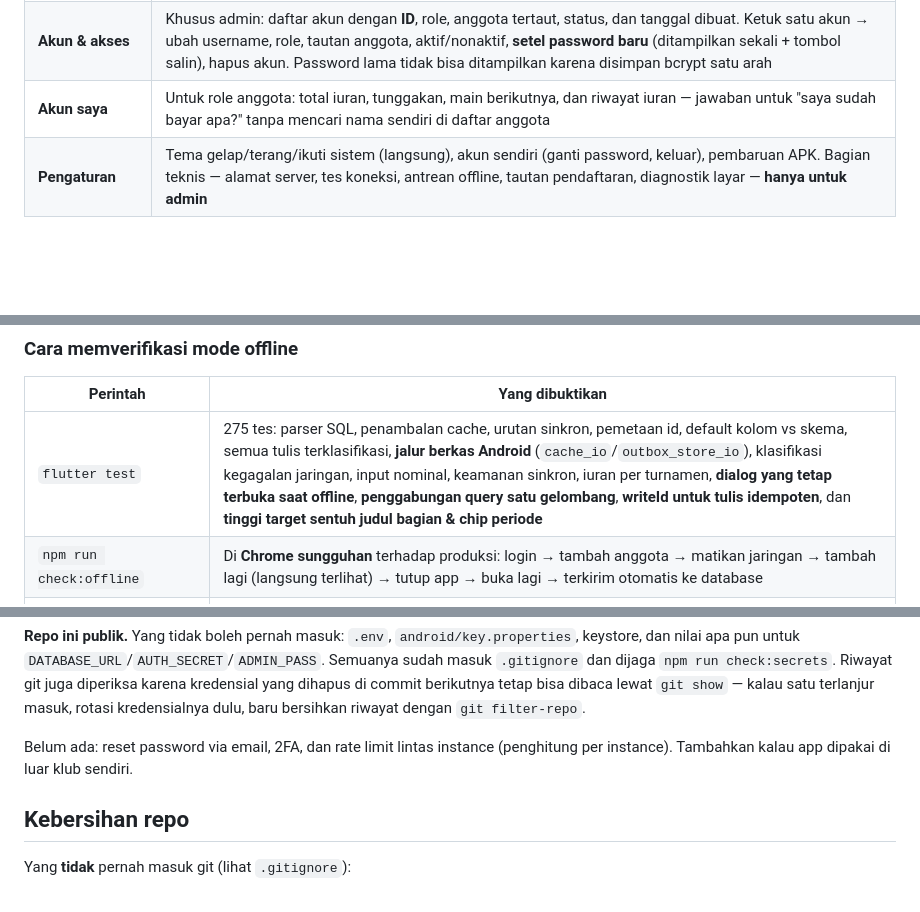
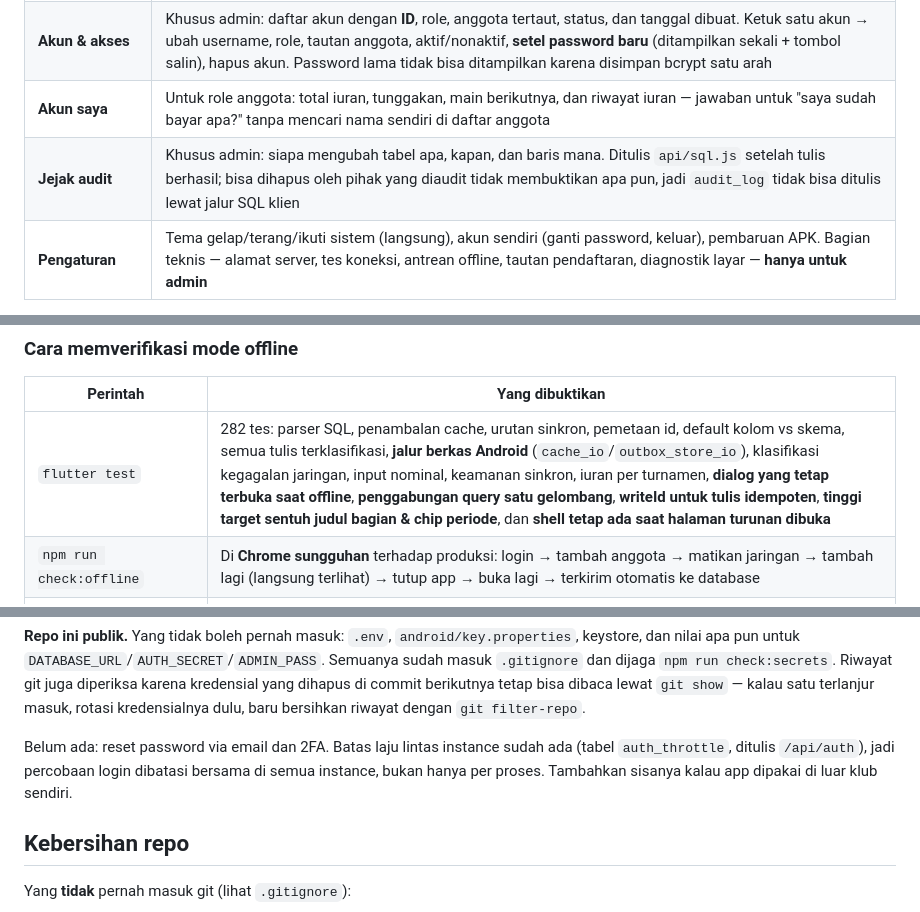
Before and after one commit to begolo12/minisoccer-club, a Markdown page: README.md, 3 parts joined by grey strips. Drawn GitHub-style; blank space fills up the shorter version.

```diff
--- a/README.md
+++ b/README.md
@@ -60,6 +60,7 @@ Screenshot lain (30 layar, termasuk lebar 320px dan mode terang) ada di
 | **Statistik** | Main/menang/seri/kalah, gol per laga, selisih gol, pencetak gol + umpan gol (5 teratas, sisanya bisa dibuka), klasemen tim |
 | **Akun & akses** | Khusus admin: daftar akun dengan **ID**, role, anggota tertaut, status, dan tanggal dibuat. Ketuk satu akun → ubah username, role, tautan anggota, aktif/nonaktif, **setel password baru** (ditampilkan sekali + tombol salin), hapus akun. Password lama tidak bisa ditampilkan karena disimpan bcrypt satu arah |
 | **Akun saya** | Untuk role anggota: total iuran, tunggakan, main berikutnya, dan riwayat iuran — jawaban untuk "saya sudah bayar apa?" tanpa mencari nama sendiri di daftar anggota |
+| **Jejak audit** | Khusus admin: siapa mengubah tabel apa, kapan, dan baris mana. Ditulis `api/sql.js` setelah tulis berhasil; bisa dihapus oleh pihak yang diaudit tidak membuktikan apa pun, jadi `audit_log` tidak bisa ditulis lewat jalur SQL klien |
 | **Pengaturan** | Tema gelap/terang/ikuti sistem (langsung), akun sendiri (ganti password, keluar), pembaruan APK. Bagian teknis — alamat server, tes koneksi, antrean offline, tautan pendaftaran, diagnostik layar — **hanya untuk admin** |
 
 Poin klasemen hanya dihitung dari laga berstatus selesai; skor laga yang
@@ -163,7 +164,7 @@ di web).
 
 | Perintah | Yang dibuktikan |
 |---|---|
-| `flutter test` | 275 tes: parser SQL, penambalan cache, urutan sinkron, pemetaan id, default kolom vs skema, semua tulis terklasifikasi, **jalur berkas Android** (`cache_io`/`outbox_store_io`), klasifikasi kegagalan jaringan, input nominal, keamanan sinkron, iuran per turnamen, **dialog yang tetap terbuka saat offline**, **penggabungan query satu gelombang**, **writeId untuk tulis idempoten**, dan **tinggi target sentuh judul bagian & chip periode** |
+| `flutter test` | 282 tes: parser SQL, penambalan cache, urutan sinkron, pemetaan id, default kolom vs skema, semua tulis terklasifikasi, **jalur berkas Android** (`cache_io`/`outbox_store_io`), klasifikasi kegagalan jaringan, input nominal, keamanan sinkron, iuran per turnamen, **dialog yang tetap terbuka saat offline**, **penggabungan query satu gelombang**, **writeId untuk tulis idempoten**, **tinggi target sentuh judul bagian & chip periode**, dan **shell tetap ada saat halaman turunan dibuka** |
 | `npm run check:offline` | Di **Chrome sungguhan** terhadap produksi: login → tambah anggota → matikan jaringan → tambah lagi (langsung terlihat) → tutup app → buka lagi → terkirim otomatis ke database |
 | `VIEWPORT=mobile npm run check:offline` | Alur yang sama di layout HP 390×844 (layout yang dipakai APK) |
 | `npm run check:sw` | Server statis **dimatikan** lalu halaman dimuat ulang: app Flutter harus tetap jalan dari cache (disajikan di sub-jalur `/minisoccer/`, sama seperti produksi) |
@@ -488,8 +490,10 @@ juga diperiksa karena kredensial yang dihapus di commit berikutnya tetap bisa
 dibaca lewat `git show` — kalau satu terlanjur masuk, rotasi kredensialnya dulu,
 baru bersihkan riwayat dengan `git filter-repo`.
 
-Belum ada: reset password via email, 2FA, dan rate limit lintas instance
-(penghitung per instance). Tambahkan kalau app dipakai di luar klub sendiri.
+Belum ada: reset password via email dan 2FA. Batas laju lintas instance sudah
+ada (tabel `auth_throttle`, ditulis `/api/auth`), jadi percobaan login dibatasi
+bersama di semua instance, bukan hanya per proses. Tambahkan sisanya kalau app
+dipakai di luar klub sendiri.
 
 ## Kebersihan repo
 
```
Also changed, not shown: other parts of README.md (+1 -0 lines), PLAN.md (+20 -10 lines).
